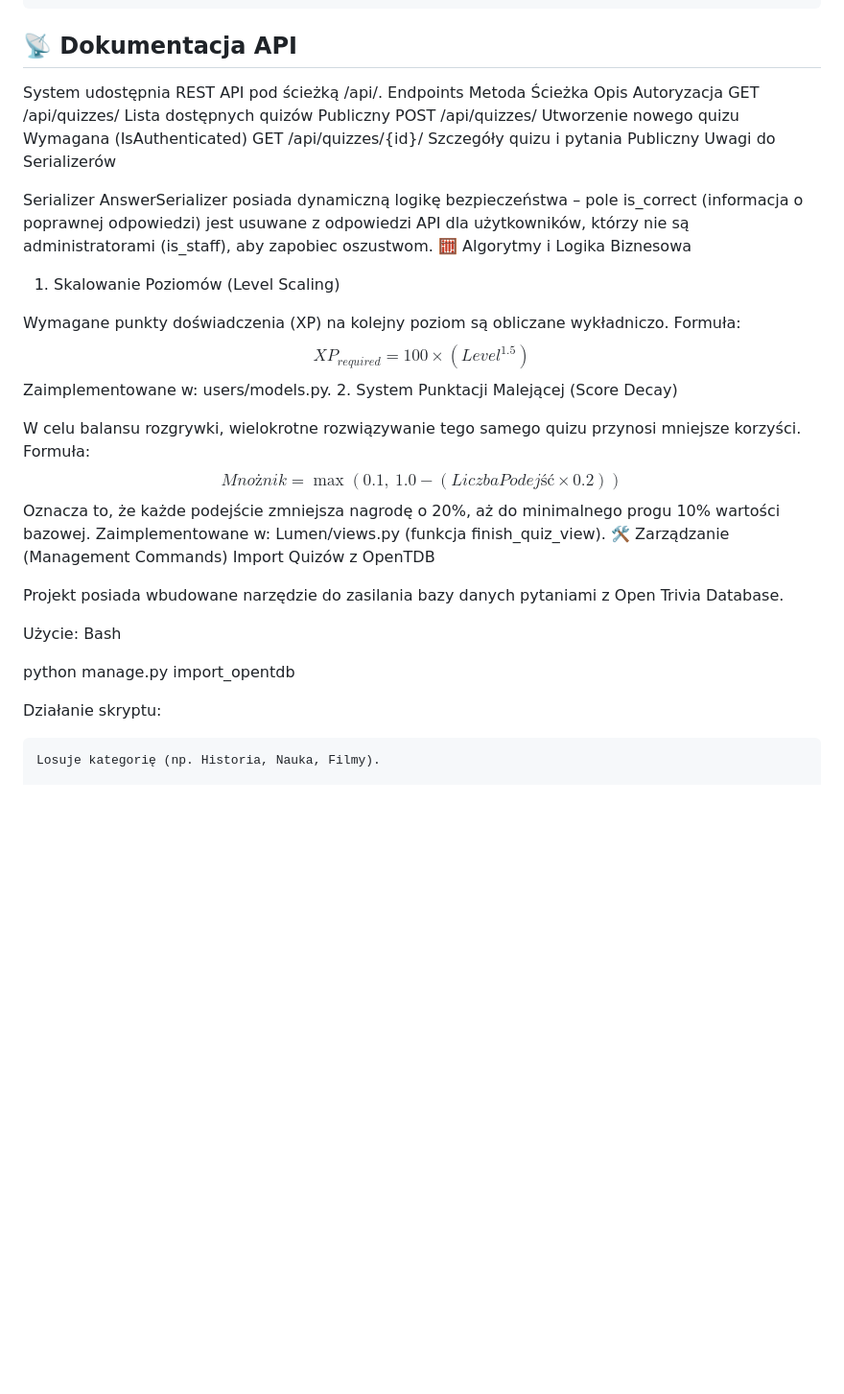
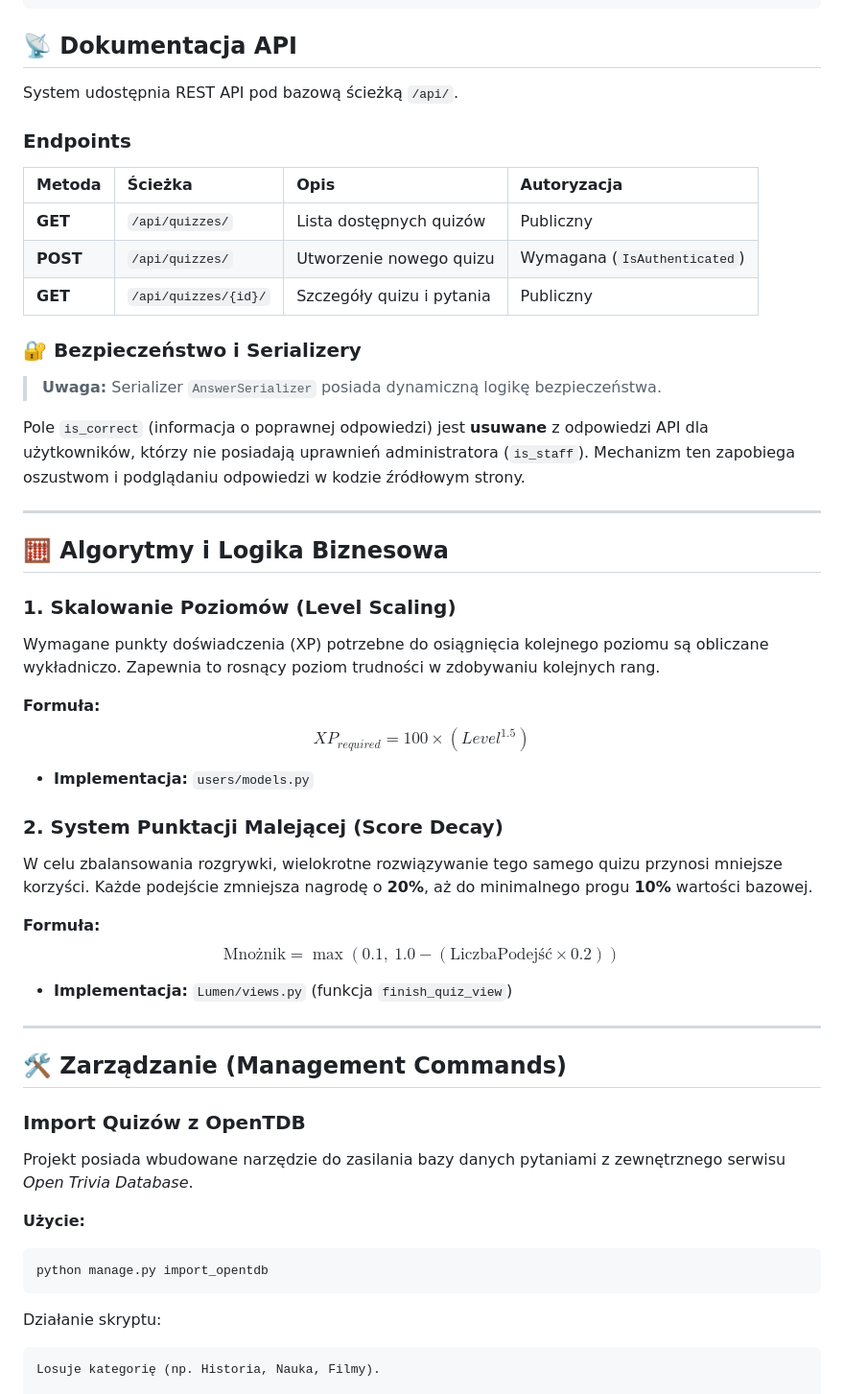
Before and after one commit to JaroslawSawczenko/Lumen, a Markdown page: README.md, the part around the change. Shown at 96% size. Rendered like a GitHub page; blank space fills up the shorter version.

````diff
--- a/README.md
+++ b/README.md
@@ -118,31 +118,53 @@ EMAIL_BACKEND=django.core.mail.backends.console.EmailBackend
 ```
 ## 📡 Dokumentacja API
 
-System udostępnia REST API pod ścieżką /api/.
-Endpoints
-Metoda	Ścieżka	Opis	Autoryzacja
-GET	/api/quizzes/	Lista dostępnych quizów	Publiczny
-POST	/api/quizzes/	Utworzenie nowego quizu	Wymagana (IsAuthenticated)
-GET	/api/quizzes/{id}/	Szczegóły quizu i pytania	Publiczny
-Uwagi do Serializerów
+System udostępnia REST API pod bazową ścieżką `/api/`.
 
-Serializer AnswerSerializer posiada dynamiczną logikę bezpieczeństwa – pole is_correct (informacja o poprawnej odpowiedzi) jest usuwane z odpowiedzi API dla użytkowników, którzy nie są administratorami (is_staff), aby zapobiec oszustwom.
-🧮 Algorytmy i Logika Biznesowa
-1. Skalowanie Poziomów (Level Scaling)
+### Endpoints
 
-Wymagane punkty doświadczenia (XP) na kolejny poziom są obliczane wykładniczo. Formuła: $$ XP_{required} = 100 \times (Level^{1.5}) $$ Zaimplementowane w: users/models.py.
-2. System Punktacji Malejącej (Score Decay)
+| Metoda | Ścieżka | Opis | Autoryzacja |
+| :--- | :--- | :--- | :--- |
+| **GET** | `/api/quizzes/` | Lista dostępnych quizów | Publiczny |
+| **POST** | `/api/quizzes/` | Utworzenie nowego quizu | Wymagana (`IsAuthenticated`) |
+| **GET** | `/api/quizzes/{id}/` | Szczegóły quizu i pytania | Publiczny |
 
-W celu balansu rozgrywki, wielokrotne rozwiązywanie tego samego quizu przynosi mniejsze korzyści. Formuła: $$ Mnożnik = \max(0.1, \ 1.0 - (LiczbaPodejść \times 0.2)) $$ Oznacza to, że każde podejście zmniejsza nagrodę o 20%, aż do minimalnego progu 10% wartości bazowej. Zaimplementowane w: Lumen/views.py (funkcja finish_quiz_view).
-🛠 Zarządzanie (Management Commands)
-Import Quizów z OpenTDB
+### 🔐 Bezpieczeństwo i Serializery
 
-Projekt posiada wbudowane narzędzie do zasilania bazy danych pytaniami z Open Trivia Database.
+> **Uwaga:** Serializer `AnswerSerializer` posiada dynamiczną logikę bezpieczeństwa.
 
-Użycie:
-Bash
+Pole `is_correct` (informacja o poprawnej odpowiedzi) jest **usuwane** z odpowiedzi API dla użytkowników, którzy nie posiadają uprawnień administratora (`is_staff`). Mechanizm ten zapobiega oszustwom i podglądaniu odpowiedzi w kodzie źródłowym strony.
 
+---
+
+## 🧮 Algorytmy i Logika Biznesowa
+
+### 1. Skalowanie Poziomów (Level Scaling)
+Wymagane punkty doświadczenia (XP) potrzebne do osiągnięcia kolejnego poziomu są obliczane wykładniczo. Zapewnia to rosnący poziom trudności w zdobywaniu kolejnych rang.
+
+**Formuła:**
+$$XP_{required} = 100 \times (Level^{1.5})$$
+
+* **Implementacja:** `users/models.py`
+
+### 2. System Punktacji Malejącej (Score Decay)
+W celu zbalansowania rozgrywki, wielokrotne rozwiązywanie tego samego quizu przynosi mniejsze korzyści. Każde podejście zmniejsza nagrodę o **20%**, aż do minimalnego progu **10%** wartości bazowej.
+
+**Formuła:**
+$$\text{Mnożnik} = \max(0.1, \ 1.0 - (\text{LiczbaPodejść} \times 0.2))$$
+
+* **Implementacja:** `Lumen/views.py` (funkcja `finish_quiz_view`)
+
+---
+
+## 🛠 Zarządzanie (Management Commands)
+
+### Import Quizów z OpenTDB
+Projekt posiada wbudowane narzędzie do zasilania bazy danych pytaniami z zewnętrznego serwisu *Open Trivia Database*.
+
+**Użycie:**
+```bash
 python manage.py import_opentdb
+```
 
 Działanie skryptu:
 
````
